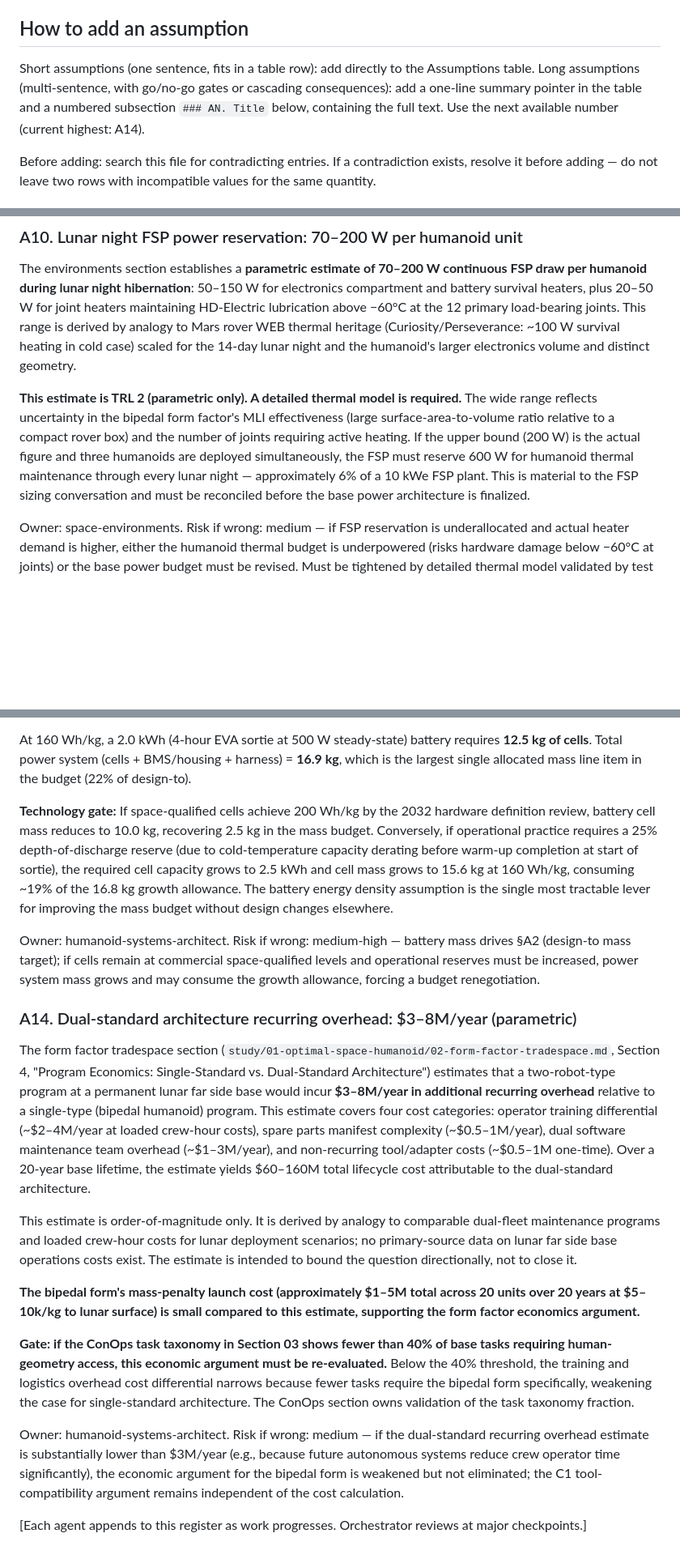
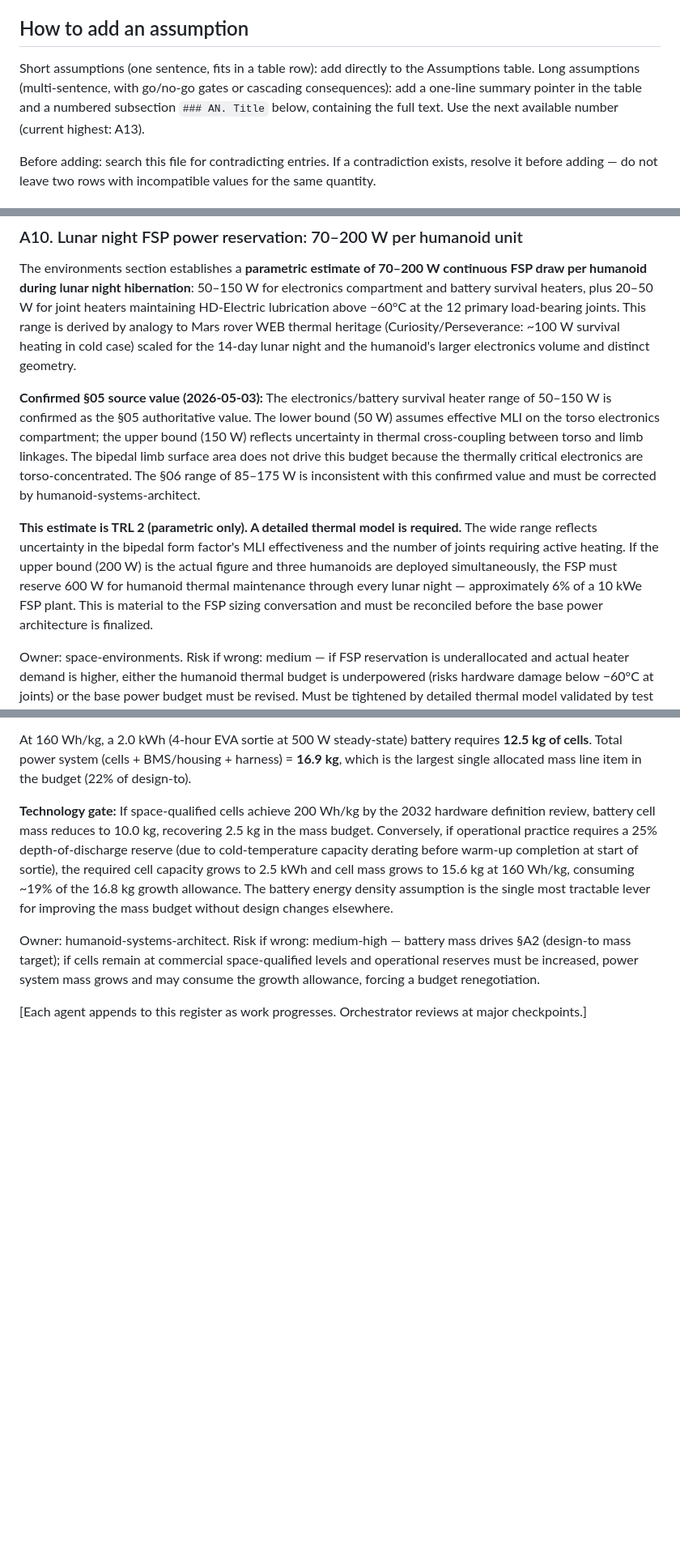
Before and after one commit to mhbealey/hello-world, a Markdown page: study/05-cross-cutting/margins-and-assumptions.md, 3 parts joined by grey strips. Shown at 81% size. GitHub-like rendering; blank space fills up the shorter version.

```diff
--- a/study/05-cross-cutting/margins-and-assumptions.md
+++ b/study/05-cross-cutting/margins-and-assumptions.md
@@ -12,7 +12,7 @@ This file tracks all margins applied and assumptions made across the study, in o
 ## How to add an assumption
 
 Short assumptions (one sentence, fits in a table row): add directly to the Assumptions table.
-Long assumptions (multi-sentence, with go/no-go gates or cascading consequences): add a one-line summary pointer in the table and a numbered subsection `### AN. Title` below, containing the full text. Use the next available number (current highest: A14).
+Long assumptions (multi-sentence, with go/no-go gates or cascading consequences): add a one-line summary pointer in the table and a numbered subsection `### AN. Title` below, containing the full text. Use the next available number (current highest: A13).
 
 Before adding: search this file for contradicting entries. If a contradiction exists, resolve it before adding — do not leave two rows with incompatible values for the same quantity.
 
@@ -127,7 +126,9 @@ Owner: robotics-sensing-autonomy. Risk if wrong: medium — if the assumption is
 
 The environments section establishes a **parametric estimate of 70–200 W continuous FSP draw per humanoid during lunar night hibernation**: 50–150 W for electronics compartment and battery survival heaters, plus 20–50 W for joint heaters maintaining HD-Electric lubrication above −60°C at the 12 primary load-bearing joints. This range is derived by analogy to Mars rover WEB thermal heritage (Curiosity/Perseverance: ~100 W survival heating in cold case) scaled for the 14-day lunar night and the humanoid's larger electronics volume and distinct geometry.
 
-**This estimate is TRL 2 (parametric only). A detailed thermal model is required.** The wide range reflects uncertainty in the bipedal form factor's MLI effectiveness (large surface-area-to-volume ratio relative to a compact rover box) and the number of joints requiring active heating. If the upper bound (200 W) is the actual figure and three humanoids are deployed simultaneously, the FSP must reserve 600 W for humanoid thermal maintenance through every lunar night — approximately 6% of a 10 kWe FSP plant. This is material to the FSP sizing conversation and must be reconciled before the base power architecture is finalized.
+**Confirmed §05 source value (2026-05-03):** The electronics/battery survival heater range of 50–150 W is confirmed as the §05 authoritative value. The lower bound (50 W) assumes effective MLI on the torso electronics compartment; the upper bound (150 W) reflects uncertainty in thermal cross-coupling between torso and limb linkages. The bipedal limb surface area does not drive this budget because the thermally critical electronics are torso-concentrated. The §06 range of 85–175 W is inconsistent with this confirmed value and must be corrected by humanoid-systems-architect.
+
+**This estimate is TRL 2 (parametric only). A detailed thermal model is required.** The wide range reflects uncertainty in the bipedal form factor's MLI effectiveness and the number of joints requiring active heating. If the upper bound (200 W) is the actual figure and three humanoids are deployed simultaneously, the FSP must reserve 600 W for humanoid thermal maintenance through every lunar night — approximately 6% of a 10 kWe FSP plant. This is material to the FSP sizing conversation and must be reconciled before the base power architecture is finalized.
 
 Owner: space-environments. Risk if wrong: medium — if FSP reservation is underallocated and actual heater demand is higher, either the humanoid thermal budget is underpowered (risks hardware damage below −60°C at joints) or the base power budget must be revised. Must be tightened by detailed thermal model validated by test before PDR.
 
@@ -157,16 +158,4 @@ At 160 Wh/kg, a 2.0 kWh (4-hour EVA sortie at 500 W steady-state) battery requir
 
 Owner: humanoid-systems-architect. Risk if wrong: medium-high — battery mass drives §A2 (design-to mass target); if cells remain at commercial space-qualified levels and operational reserves must be increased, power system mass grows and may consume the growth allowance, forcing a budget renegotiation.
 
-### A14. Dual-standard architecture recurring overhead: $3–8M/year (parametric)
-
-The form factor tradespace section (`study/01-optimal-space-humanoid/02-form-factor-tradespace.md`, Section 4, "Program Economics: Single-Standard vs. Dual-Standard Architecture") estimates that a two-robot-type program at a permanent lunar far side base would incur **$3–8M/year in additional recurring overhead** relative to a single-type (bipedal humanoid) program. This estimate covers four cost categories: operator training differential (~$2–4M/year at loaded crew-hour costs), spare parts manifest complexity (~$0.5–1M/year), dual software maintenance team overhead (~$1–3M/year), and non-recurring tool/adapter costs (~$0.5–1M one-time). Over a 20-year base lifetime, the estimate yields $60–160M total lifecycle cost attributable to the dual-standard architecture.
-
-This estimate is order-of-magnitude only. It is derived by analogy to comparable dual-fleet maintenance programs and loaded crew-hour costs for lunar deployment scenarios; no primary-source data on lunar far side base operations costs exist. The estimate is intended to bound the question directionally, not to close it.
-
-**The bipedal form's mass-penalty launch cost (approximately $1–5M total across 20 units over 20 years at $5–10k/kg to lunar surface) is small compared to this estimate, supporting the form factor economics argument.**
-
-**Gate: if the ConOps task taxonomy in Section 03 shows fewer than 40% of base tasks requiring human-geometry access, this economic argument must be re-evaluated.** Below the 40% threshold, the training and logistics overhead cost differential narrows because fewer tasks require the bipedal form specifically, weakening the case for single-standard architecture. The ConOps section owns validation of the task taxonomy fraction.
-
-Owner: humanoid-systems-architect. Risk if wrong: medium — if the dual-standard recurring overhead estimate is substantially lower than $3M/year (e.g., because future autonomous systems reduce crew operator time significantly), the economic argument for the bipedal form is weakened but not eliminated; the C1 tool-compatibility argument remains independent of the cost calculation.
-
 [Each agent appends to this register as work progresses. Orchestrator reviews at major checkpoints.]
```
Also changed, not shown: other parts of study/05-cross-cutting/margins-and-assumptions.md (+1 -2 lines), retro/session-logs.md (+6 -0 lines).
